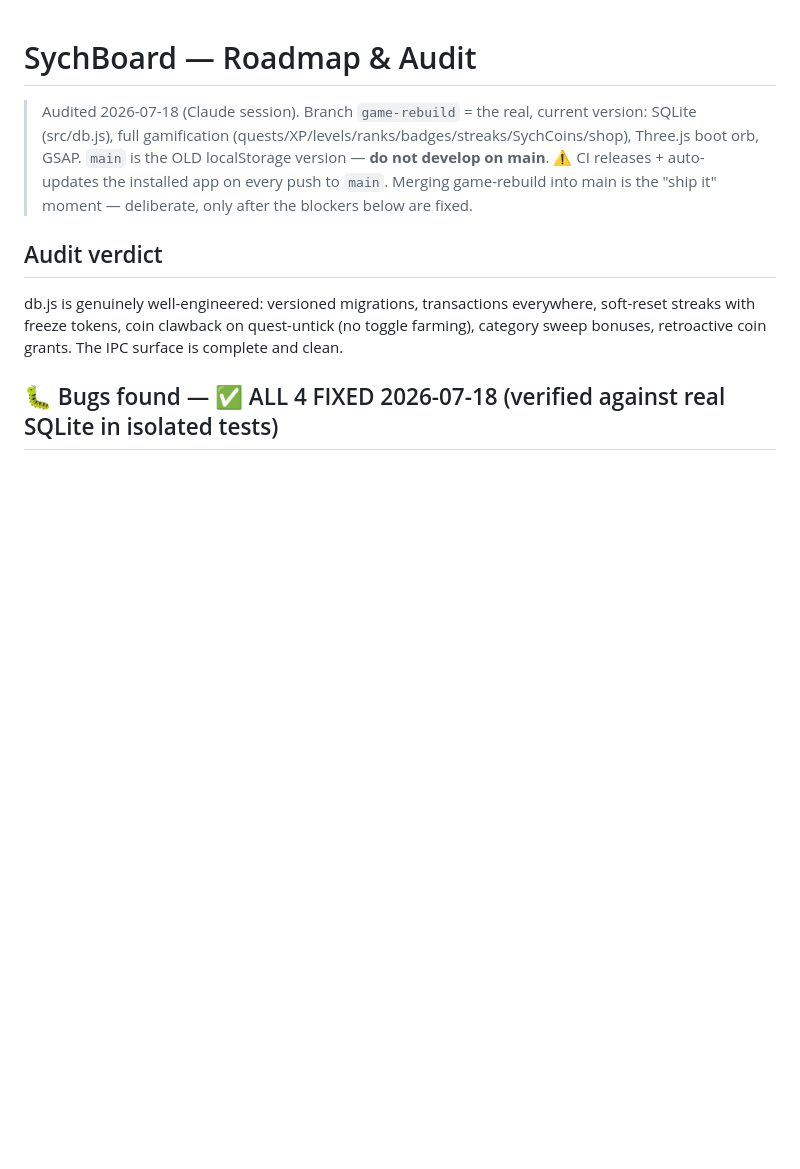
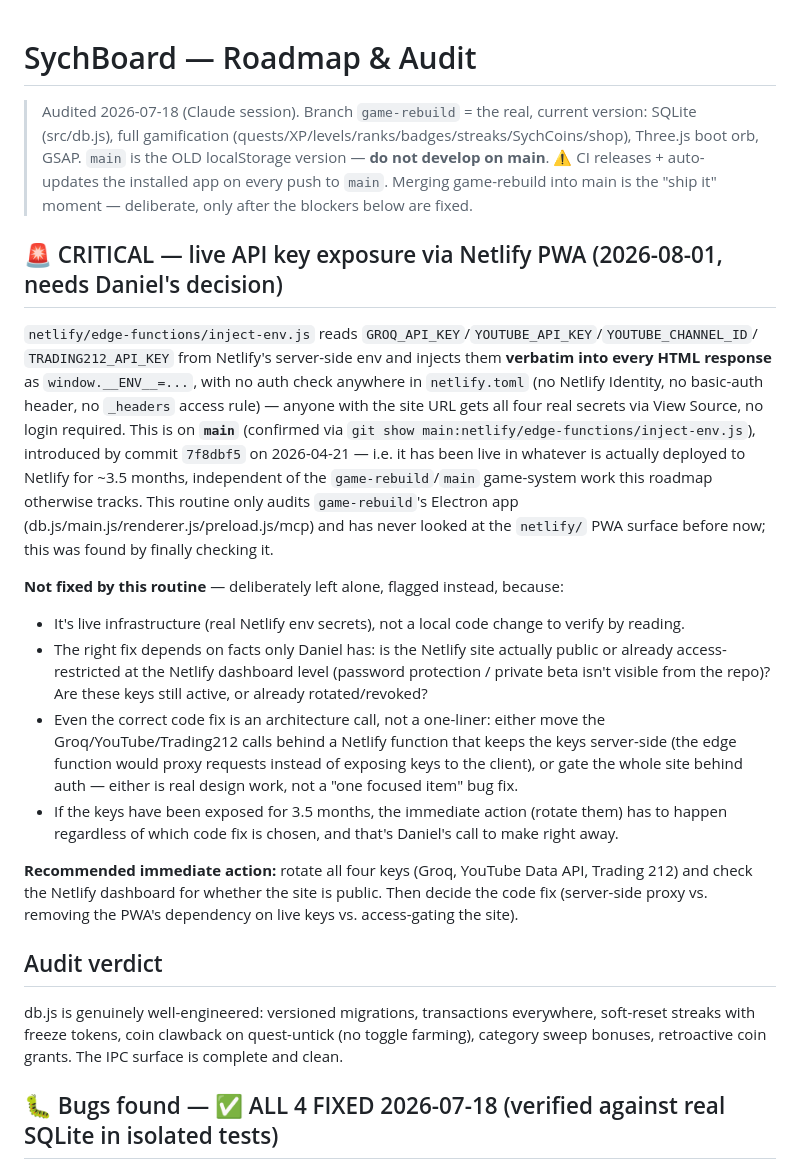
Before and after one commit to Sych0n/sychboard, a Markdown page: ROADMAP.md, the part around one of its changes. Rendered like a GitHub page; blank space fills up the shorter version.

Commit message:
roadmap: flag critical live API key exposure in netlify edge function

```diff
--- a/ROADMAP.md
+++ b/ROADMAP.md
@@ -5,6 +5,35 @@
 > Three.js boot orb, GSAP. `main` is the OLD localStorage version — **do not develop on main**.
 > ⚠️ CI releases + auto-updates the installed app on every push to `main`. Merging game-rebuild
 > into main is the "ship it" moment — deliberate, only after the blockers below are fixed.
+
+## 🚨 CRITICAL — live API key exposure via Netlify PWA (2026-08-01, needs Daniel's decision)
+
+`netlify/edge-functions/inject-env.js` reads `GROQ_API_KEY`/`YOUTUBE_API_KEY`/`YOUTUBE_CHANNEL_ID`/
+`TRADING212_API_KEY` from Netlify's server-side env and injects them **verbatim into every HTML
+response** as `window.__ENV__=...`, with no auth check anywhere in `netlify.toml` (no Netlify
+Identity, no basic-auth header, no `_headers` access rule) — anyone with the site URL gets all
+four real secrets via View Source, no login required. This is on **`main`** (confirmed via
+`git show main:netlify/edge-functions/inject-env.js`), introduced by commit `7f8dbf5` on
+2026-04-21 — i.e. it has been live in whatever is actually deployed to Netlify for ~3.5 months,
+independent of the `game-rebuild`/`main` game-system work this roadmap otherwise tracks. This
+routine only audits `game-rebuild`'s Electron app (db.js/main.js/renderer.js/preload.js/mcp) and
+has never looked at the `netlify/` PWA surface before now; this was found by finally checking it.
+
+**Not fixed by this routine** — deliberately left alone, flagged instead, because:
+- It's live infrastructure (real Netlify env secrets), not a local code change to verify by reading.
+- The right fix depends on facts only Daniel has: is the Netlify site actually public or
+  already access-restricted at the Netlify dashboard level (password protection / private beta
+  isn't visible from the repo)? Are these keys still active, or already rotated/revoked?
+- Even the correct code fix is an architecture call, not a one-liner: either move the
+  Groq/YouTube/Trading212 calls behind a Netlify function that keeps the keys server-side (the
+  edge function would proxy requests instead of exposing keys to the client), or gate the whole
+  site behind auth — either is real design work, not a "one focused item" bug fix.
+- If the keys have been exposed for 3.5 months, the immediate action (rotate them) has to happen
+  regardless of which code fix is chosen, and that's Daniel's call to make right away.
+
+**Recommended immediate action:** rotate all four keys (Groq, YouTube Data API, Trading 212) and
+check the Netlify dashboard for whether the site is public. Then decide the code fix (server-side
+proxy vs. removing the PWA's dependency on live keys vs. access-gating the site).
 
 ## Audit verdict
 
```
Also changed, not shown: other parts of ROADMAP.md (+1 -0 lines).
